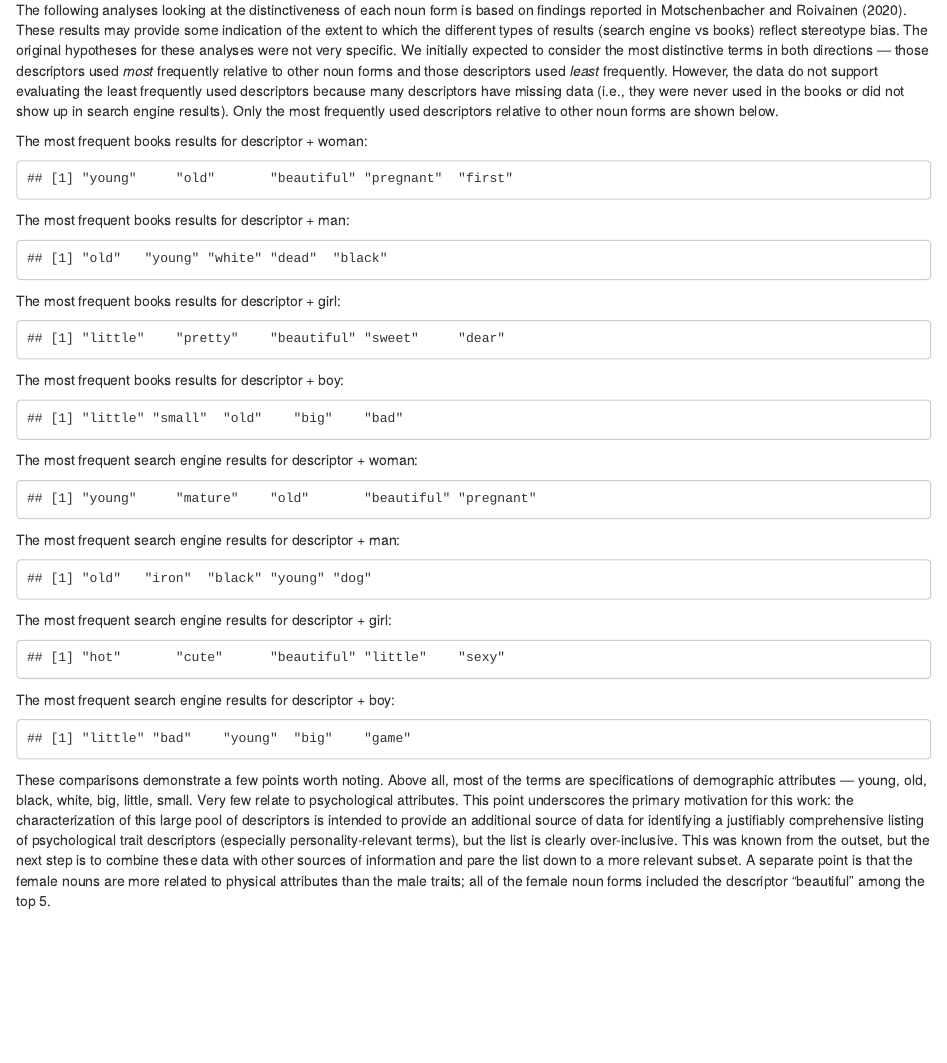
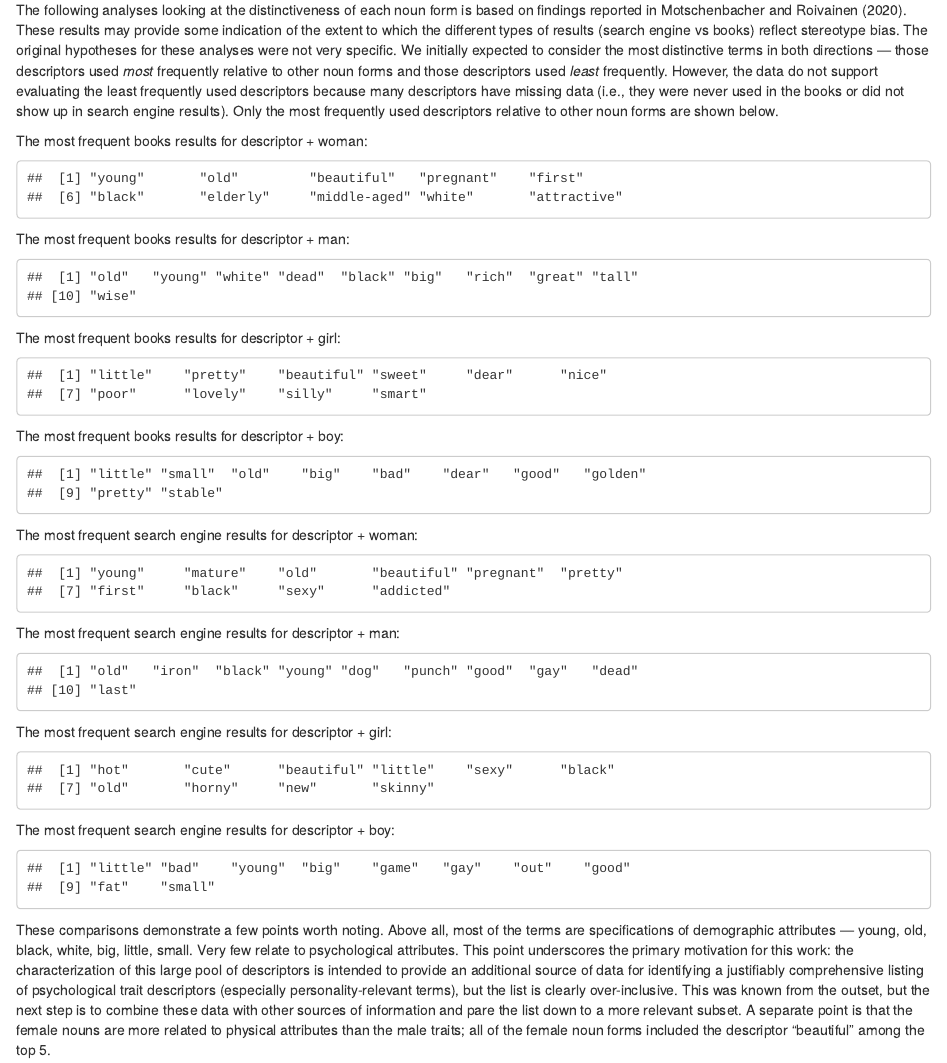
Before and after one commit to pie-lab/tdafrequency, an R Markdown document (code.Rmd): the page in a window 1100 px wide, from 16330 px down. Rendered offline with R 4.5, knitr and Pandoc, with nearby package versions; some code elsewhere in the file could not run offline.

Commit message:
fixing the deviation counts

````diff
--- a/code.Rmd
+++ b/code.Rmd
@@ -652,7 +652,7 @@ rownames(ngrams_gender_age) <- as.data.frame(ngrams_freq_index)[, c("TDA")]
 
 ngrams_dev_woman <- ngrams_gender_age[order(ngrams_gender_age$dev_woman, decreasing = T),]
 ngrams_dev_woman <- ngrams_dev_woman[!is.na(ngrams_dev_woman$dev_woman),]
-rownames(head(ngrams_dev_woman, 5))
+rownames(head(ngrams_dev_woman, 10))
 ```
 
 The most frequent books results for descriptor + man:
@@ -660,7 +660,7 @@ The most frequent books results for descriptor + man:
 ```{r, eval = T, echo = F, label = "motschenbacher_tests_ngrams_man"}
 ngrams_dev_man <- ngrams_gender_age[order(ngrams_gender_age$dev_man, decreasing = T),]
 ngrams_dev_man <- ngrams_dev_man[!is.na(ngrams_dev_man$dev_man),]
-rownames(head(ngrams_dev_man, 5))
+rownames(head(ngrams_dev_man, 10))
 ```
 
 The most frequent books results for descriptor + girl:
@@ -668,7 +668,7 @@ The most frequent books results for descriptor + girl:
 ```{r, eval = T, echo = F, label = "motschenbacher_tests_ngrams_girl"}
 ngrams_dev_girl <- ngrams_gender_age[order(ngrams_gender_age$dev_girl, decreasing = T),]
 ngrams_dev_girl <- ngrams_dev_girl[!is.na(ngrams_dev_girl$dev_girl),]
-rownames(head(ngrams_dev_girl, 5))
+rownames(head(ngrams_dev_girl, 10))
 ```
 
 The most frequent books results for descriptor + boy:
@@ -676,7 +676,7 @@ The most frequent books results for descriptor + boy:
 ```{r, eval = T, echo = F, label = "motschenbacher_tests_ngrams_boy"}
 ngrams_dev_boy <- ngrams_gender_age[order(ngrams_gender_age$dev_boy, decreasing = T),]
 ngrams_dev_boy <- ngrams_dev_boy[!is.na(ngrams_dev_boy$dev_boy),]
-rownames(head(ngrams_dev_boy, 5))
+rownames(head(ngrams_dev_boy, 10))
 ```
 
 The most frequent search engine results for descriptor + woman:
@@ -688,7 +688,7 @@ rownames(serps_gender_age) <- as.data.frame(serps_freq_index)[, c("TDA")]
 
 serps_dev_woman <- serps_gender_age[order(serps_gender_age$dev_woman, decreasing = T),]
 serps_dev_woman <- serps_dev_woman[!is.na(serps_dev_woman$dev_woman),]
-rownames(head(serps_dev_woman, 5))
+rownames(head(serps_dev_woman, 10))
 ```
 
 The most frequent search engine results for descriptor + man:
@@ -696,7 +696,7 @@ The most frequent search engine results for descriptor + man:
 ```{r, eval = T, echo = F, label = "motschenbacher_tests_serps_man"}
 serps_dev_man <- serps_gender_age[order(serps_gender_age$dev_man, decreasing = T),]
 serps_dev_man <- serps_dev_man[!is.na(serps_dev_man$dev_man),]
-rownames(head(serps_dev_man, 5))
+rownames(head(serps_dev_man, 10))
 ```
 
 The most frequent search engine results for descriptor + girl:
@@ -704,7 +704,7 @@ The most frequent search engine results for descriptor + girl:
 ```{r, eval = T, echo = F, label = "motschenbacher_tests_serps_girl"}
 serps_dev_girl <- serps_gender_age[order(serps_gender_age$dev_girl, decreasing = T),]
 serps_dev_girl <- serps_dev_girl[!is.na(serps_dev_girl$dev_girl),]
-rownames(head(serps_dev_girl, 5))
+rownames(head(serps_dev_girl, 10))
 ```
 
 The most frequent search engine results for descriptor + boy:
@@ -712,7 +712,7 @@ The most frequent search engine results for descriptor + boy:
 ```{r, eval = T, echo = F, label = "motschenbacher_tests_serps_boy"}
 serps_dev_boy <- serps_gender_age[order(serps_gender_age$dev_boy, decreasing = T),]
 serps_dev_boy <- serps_dev_boy[!is.na(serps_dev_boy$dev_boy),]
-rownames(head(serps_dev_boy, 5))
+rownames(head(serps_dev_boy, 10))
 ```
 
 These comparisons demonstrate a few points worth noting. Above all, most of the terms are specifications of demographic attributes --- young, old, black, white, big, little, small. Very few relate to psychological attributes. This point underscores the primary motivation for this work: the characterization of this large pool of descriptors is intended to provide an additional source of data for identifying a justifiably comprehensive listing of psychological trait descriptors (especially personality-relevant terms), but the list is clearly over-inclusive. This was known from the outset, but the next step is to combine these data with other sources of information and pare the list down to a more relevant subset. A separate point is that the female nouns are more related to physical attributes than the male traits; all of the female noun forms included the descriptor "beautiful" among the top 5.
````
Also changed, not shown: code.html.
